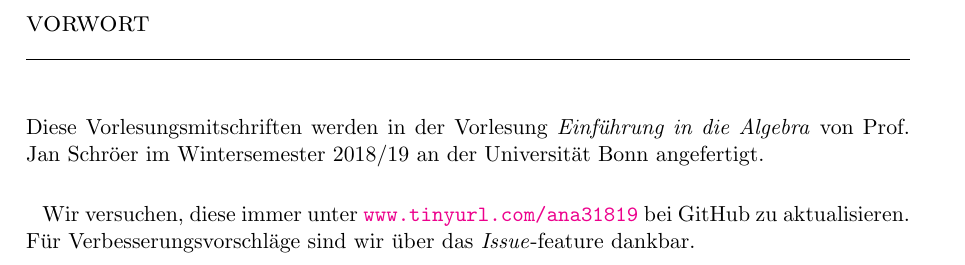
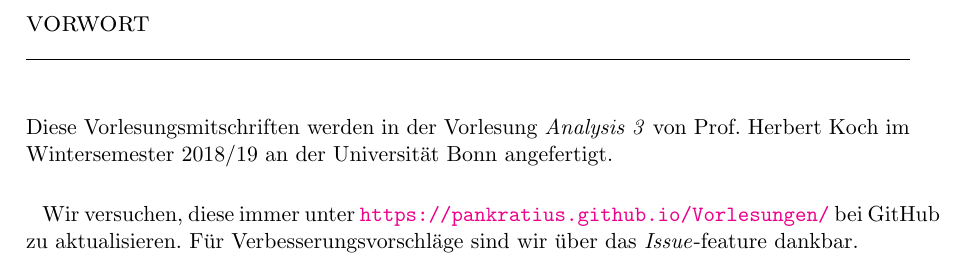
Before and after one commit to Pankratius/Vorlesungen, a LaTeX book (Ana3_WS18.tex, which reads ana3/frontmatter.tex): part of page 3 of 5, cut so that both start at the same text. Compiled offline with pdfLaTeX.

Commit message:
changed file names

```diff
--- a/ana3/frontmatter.tex
+++ b/ana3/frontmatter.tex
@@ -1,3 +1,3 @@
 \chapter*{Vorwort}
-Diese Vorlesungsmitschriften werden in der Vorlesung \textit{Einführung in die Algebra} von Prof. Jan Schröer im Wintersemester 2018/19 an der Universität Bonn angefertigt.\par
-Wir versuchen, diese immer unter \url{www.tinyurl.com/ana31819} bei GitHub zu aktualisieren. Für Verbesserungsvorschläge sind wir über das \textit{Issue}-feature dankbar.
+Diese Vorlesungsmitschriften werden in der Vorlesung \textit{Analysis 3} von Prof. Herbert Koch im Wintersemester 2018/19 an der Universität Bonn angefertigt.\par
+Wir versuchen, diese immer unter \url{https://pankratius.github.io/Vorlesungen/} bei GitHub zu aktualisieren. Für Verbesserungsvorschläge sind wir über das \textit{Issue}-feature dankbar.
```
Also changed, not shown: einfalg/frontmatter.tex (+1 -1 lines), Ana3_WS18.pdf (added), Ana3_WS18.tex (renamed from ana31819.tex), EinfAlg_WS18.pdf (added), EinfAlg_WS18.tex (renamed from einfalg1819.tex), ana31819.pdf (deleted), einfalg1819.pdf (deleted).
